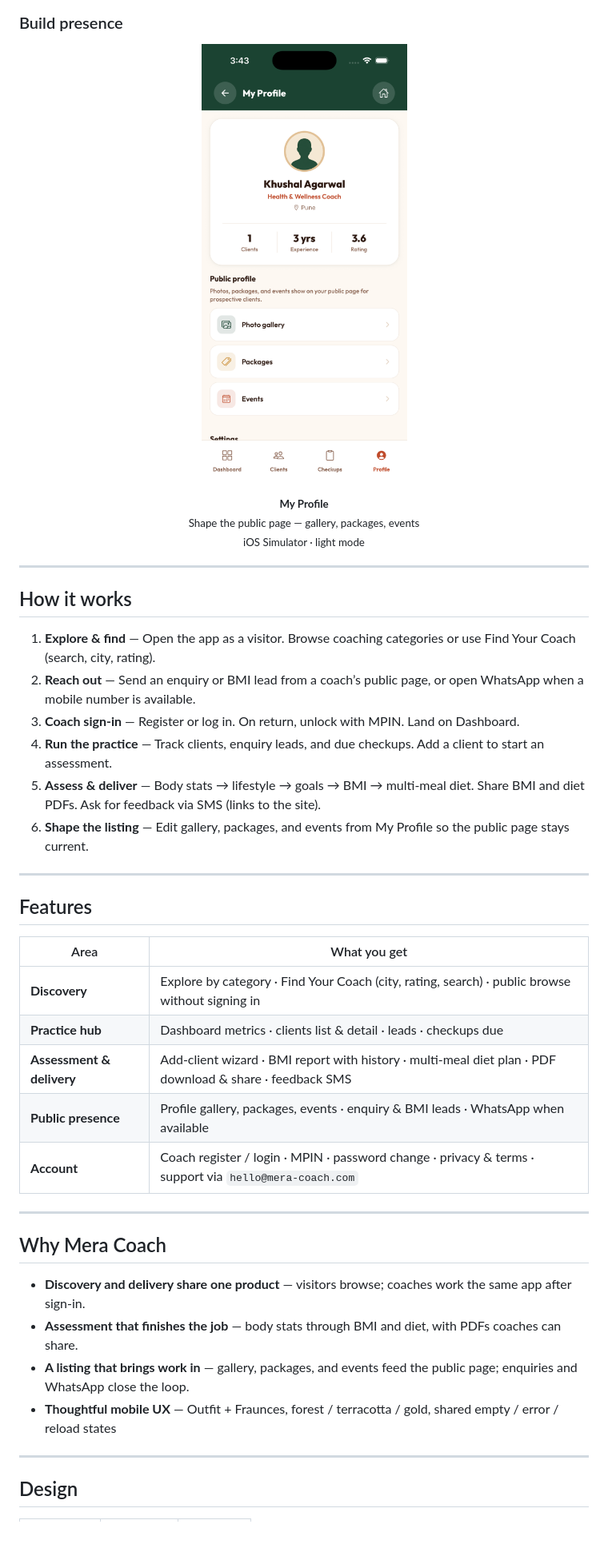
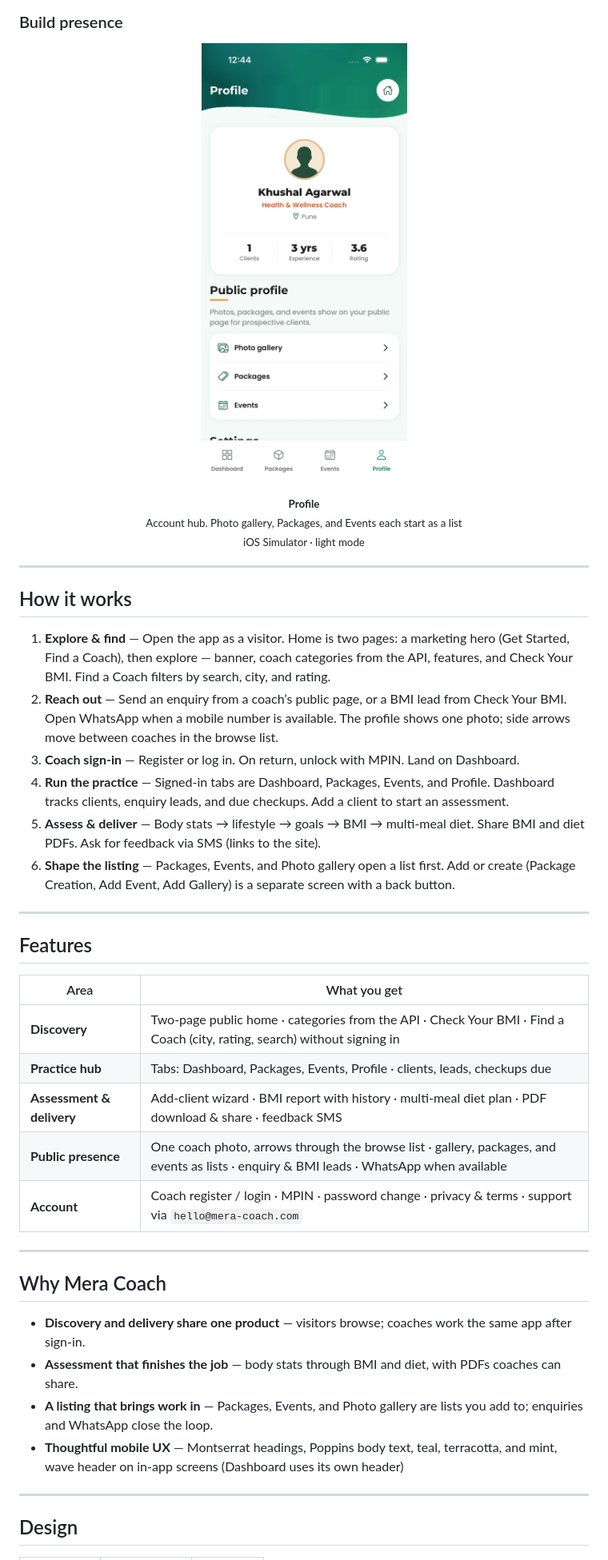
Before and after one commit to Khushal-ag/mera-coach-mobile, a Markdown page: README.md, the part around one of its changes. Shown at 80% size. GitHub-like rendering; pictures changed too: docs/screenshots/profile.png; blank space fills up the shorter version.

```diff
--- a/README.md
+++ b/README.md
@@ -85,5 +85,5 @@ Mobile app for [mera-coach.com][website] · Expo · Android releases now (iOS la
   <br />
-  <sub><b>My Profile</b><br />Shape the public page — gallery, packages, events</sub>
+  <sub><b>Profile</b><br />Account hub. Photo gallery, Packages, and Events each start as a list</sub>
 </div>
 
 <p align="center"><sub>iOS Simulator · light mode</sub></p>
@@ -92,12 +92,12 @@ Mobile app for [mera-coach.com][website] · Expo · Android releases now (iOS la
 
 ## How it works
 
-1. **Explore & find** — Open the app as a visitor. Browse coaching categories or use Find Your Coach (search, city, rating).
-2. **Reach out** — Send an enquiry or BMI lead from a coach’s public page, or open WhatsApp when a mobile number is available.
+1. **Explore & find** — Open the app as a visitor. Home is two pages: a marketing hero (Get Started, Find a Coach), then explore — banner, coach categories from the API, features, and Check Your BMI. Find a Coach filters by search, city, and rating.
+2. **Reach out** — Send an enquiry from a coach’s public page, or a BMI lead from Check Your BMI. Open WhatsApp when a mobile number is available. The profile shows one photo; side arrows move between coaches in the browse list.
 3. **Coach sign-in** — Register or log in. On return, unlock with MPIN. Land on Dashboard.
-4. **Run the practice** — Track clients, enquiry leads, and due checkups. Add a client to start an assessment.
+4. **Run the practice** — Signed-in tabs are Dashboard, Packages, Events, and Profile. Dashboard tracks clients, enquiry leads, and due checkups. Add a client to start an assessment.
 5. **Assess & deliver** — Body stats → lifestyle → goals → BMI → multi-meal diet. Share BMI and diet PDFs. Ask for feedback via SMS (links to the site).
-6. **Shape the listing** — Edit gallery, packages, and events from My Profile so the public page stays current.
+6. **Shape the listing** — Packages, Events, and Photo gallery open a list first. Add or create (Package Creation, Add Event, Add Gallery) is a separate screen with a back button.
 
 ---
 
@@ -105,10 +105,10 @@ Mobile app for [mera-coach.com][website] · Expo · Android releases now (iOS la
 
 | Area                      | What you get                                                                                             |
 | ------------------------- | -------------------------------------------------------------------------------------------------------- |
-| **Discovery**             | Explore by category · Find Your Coach (city, rating, search) · public browse without signing in          |
-| **Practice hub**          | Dashboard metrics · clients list & detail · leads · checkups due                                         |
-| **Assessment & delivery** | Add-client wizard · BMI report with history · multi-meal diet plan · PDF download & share · feedback SMS |
-| **Public presence**       | Profile gallery, packages, events · enquiry & BMI leads · WhatsApp when available                        |
+| **Discovery**             | Two-page public home · categories from the API · Check Your BMI · Find a Coach (city, rating, search) without signing in |
+| **Practice hub**          | Tabs: Dashboard, Packages, Events, Profile · clients, leads, checkups due                                              |
+| **Assessment & delivery** | Add-client wizard · BMI report with history · multi-meal diet plan · PDF download & share · feedback SMS               |
+| **Public presence**       | One coach photo, arrows through the browse list · gallery, packages, and events as lists · enquiry & BMI leads · WhatsApp when available |
 | **Account**               | Coach register / login · MPIN · password change · privacy & terms · support via `hello@mera-coach.com`   |
 
 ---
@@ -117,8 +117,8 @@ Mobile app for [mera-coach.com][website] · Expo · Android releases now (iOS la
 
 - **Discovery and delivery share one product** — visitors browse; coaches work the same app after sign-in.
 - **Assessment that finishes the job** — body stats through BMI and diet, with PDFs coaches can share.
-- **A listing that brings work in** — gallery, packages, and events feed the public page; enquiries and WhatsApp close the loop.
-- **Thoughtful mobile UX** — Outfit + Fraunces, forest / terracotta / gold, shared empty / error / reload states
+- **A listing that brings work in** — Packages, Events, and Photo gallery are lists you add to; enquiries and WhatsApp close the loop.
+- **Thoughtful mobile UX** — Montserrat headings, Poppins body text, teal, terracotta, and mint, wave header on in-app screens (Dashboard uses its own header)
 
 ---
 
```
Also changed, not shown: other parts of README.md (+33 -26 lines), docs/screenshots/bmi-report.png, docs/screenshots/client-detail.png, docs/screenshots/explore.png, docs/screenshots/find-coach.png, 1 other file.
